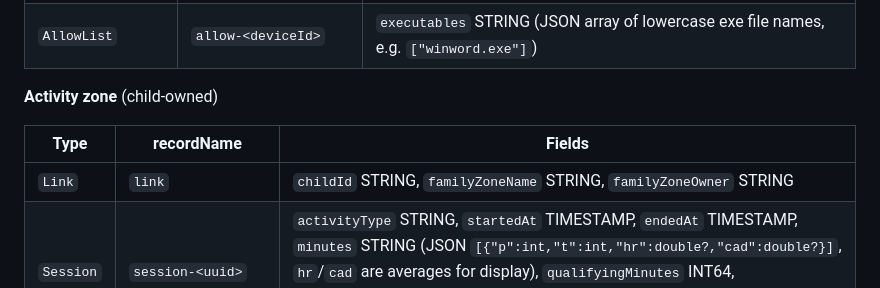
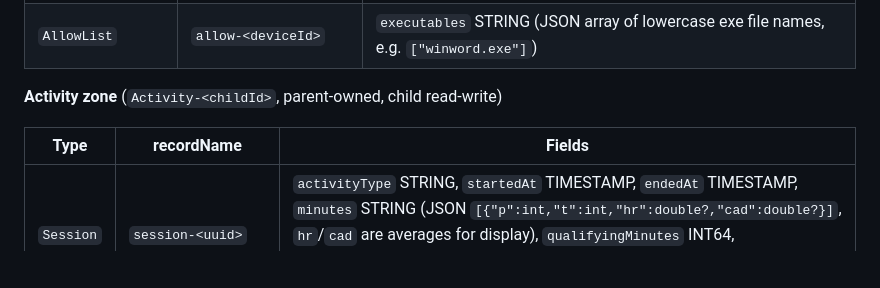
Before and after one commit to paulrobinson010/DigitalRewards, a Markdown page: docs/CONTRACT.md, the part around one of its changes. GitHub-like rendering; blank space fills up the shorter version.

```diff
--- a/docs/CONTRACT.md
+++ b/docs/CONTRACT.md
@@ -122,11 +132,10 @@ All timestamps are CloudKit `TIMESTAMP` (epoch ms in the REST API). JSON fields
 | `Parent` | `parent-<userRecordName>` | `displayName` STRING, `lookupEmail` STRING? , `lookupPhone` STRING? |
 | `AllowList` | `allow-<deviceId>` | `executables` STRING (JSON array of lowercase exe file names, e.g. `["winword.exe"]`) |
 
-**Activity zone** (child-owned)
+**Activity zone** (`Activity-<childId>`, parent-owned, child read-write)
 
 | Type | recordName | Fields |
 |------|-----------|--------|
-| `Link` | `link` | `childId` STRING, `familyZoneName` STRING, `familyZoneOwner` STRING |
 | `Session` | `session-<uuid>` | `activityType` STRING, `startedAt` TIMESTAMP, `endedAt` TIMESTAMP, `minutes` STRING (JSON `[{"p":int,"t":int,"hr":double?,"cad":double?}]`, `hr`/`cad` are averages for display), `qualifyingMinutes` INT64, `earnedMinutes` INT64, `rulesSnapshot` STRING (JSON Rules), `deviceId` STRING |
 | `Spend` | `spend-<deviceId>-<yyyyMMddHHmm UTC of minute start>` | `minutes` INT64, `at` TIMESTAMP (minute start), `deviceId` STRING, `app` STRING |
 | `Device` | `device-<deviceId>` | `kind` STRING (`watch`/`ios`/`windows`), `name` STRING, `lastSeenAt` TIMESTAMP, `detectedApps` STRING? (JSON `[{"exe":"x.exe","name":"Display name"}]`, Windows only) |
```
Also changed, not shown: other parts of docs/CONTRACT.md (+37 -24 lines).
